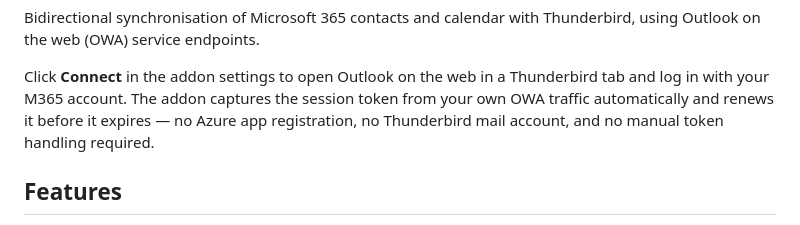
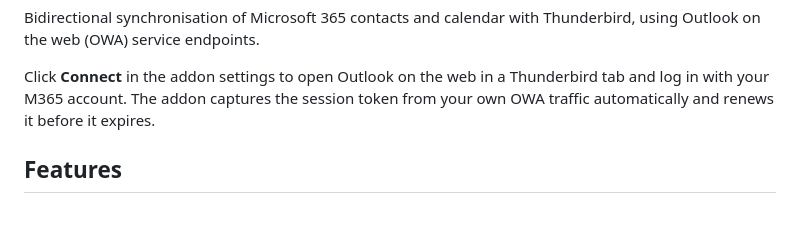
Before and after one commit to Hostermen/m365-owa-tb, a Markdown page: README.md, the part around the change. Rendered like a GitHub page.

Commit message:
docs: remove no-registration claim from README intro

```diff
--- a/README.md
+++ b/README.md
@@ -8,8 +8,7 @@ with Thunderbird, using Outlook on the web (OWA) service endpoints.
 Click **Connect** in the addon settings to open Outlook on the web in a
 Thunderbird tab and log in with your M365 account. The addon captures
 the session token from your own OWA traffic automatically and renews it
-before it expires — no Azure app registration, no Thunderbird mail
-account, and no manual token handling required.
+before it expires.
 
 ## Features
 
```
